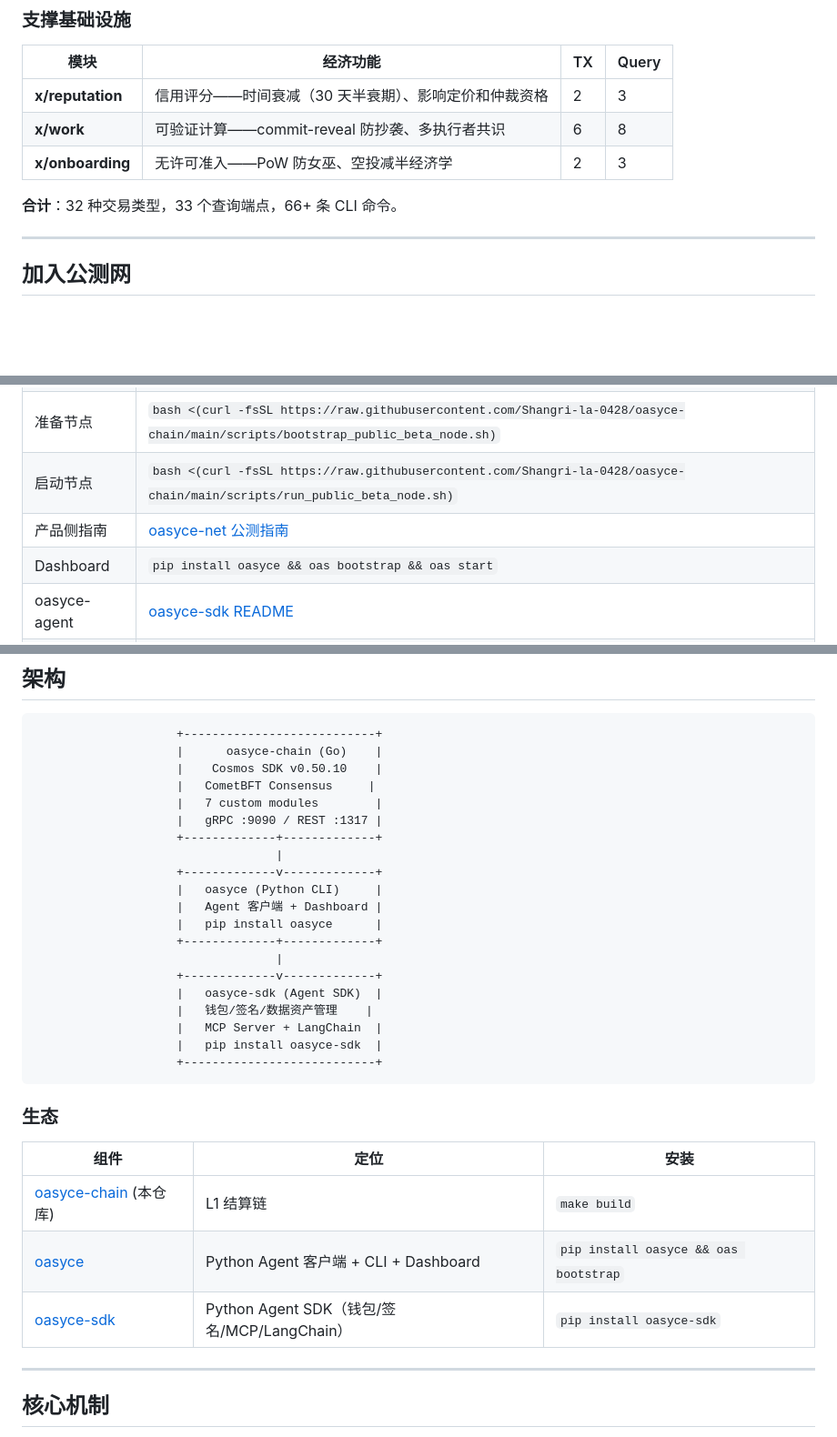
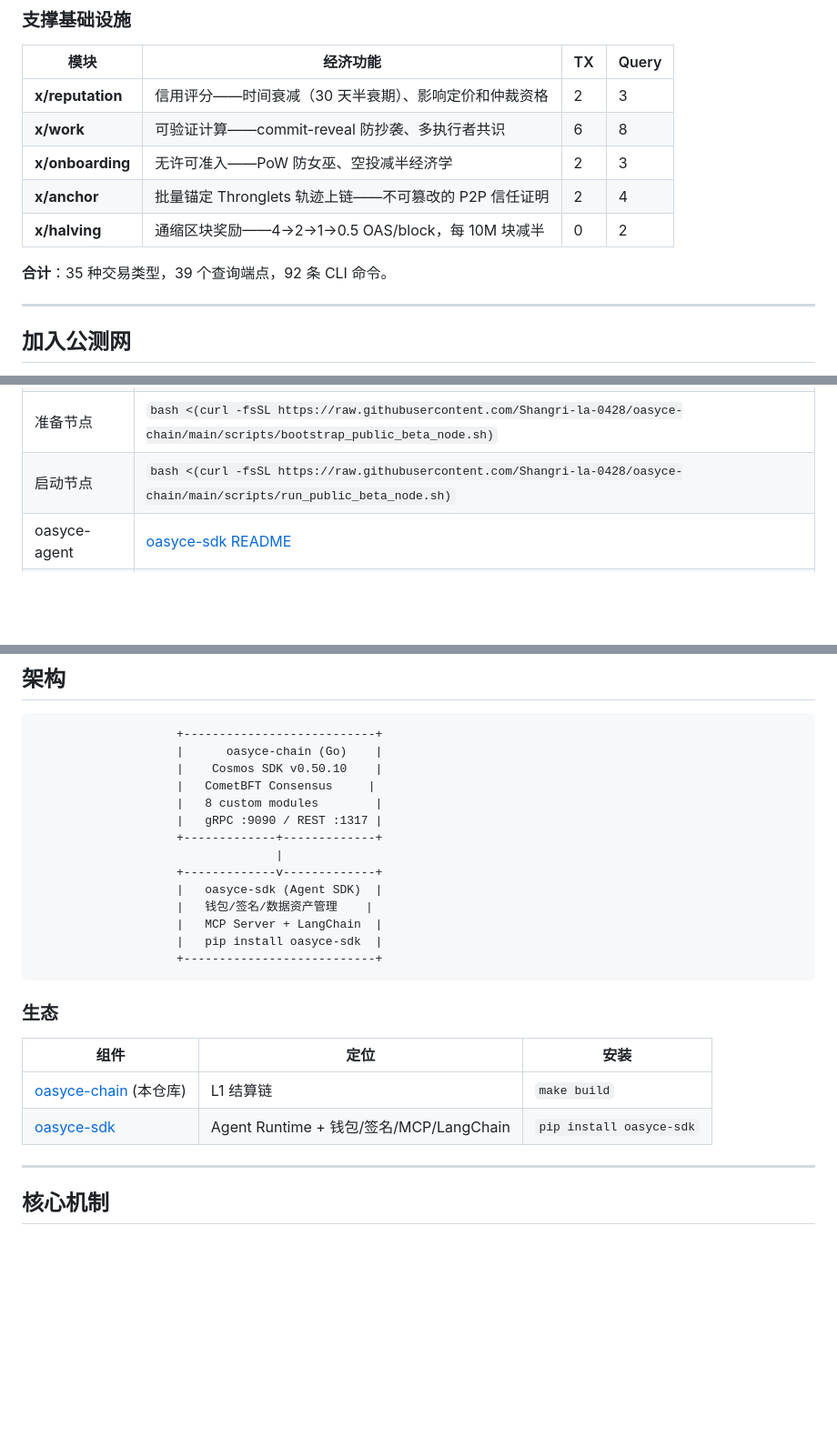
Before and after one commit to Shangri-la-0428/oasyce-chain, a Markdown page: README.md, 3 parts joined by grey strips. Shown at 91% size. GitHub-like rendering; blank space fills up the shorter version.

Commit message:
docs: update README — 8 modules, remove oasyce-net references
- Added x/anchor and x/halving to module tables
- Stats: 35 TX, 39 queries, 92 CLI, 278 tests
- Removed dead oasyce-net links from public beta table
- Architecture diagram: chain → sdk (removed net middle layer)
- Ecosystem table: chain + sdk only

Co-Authored-By: Claude Opus 4.6 <noreply@anthropic.com>

```diff
--- a/README.md
+++ b/README.md
@@ -47,8 +47,10 @@ Stripe / x402 / Tempo 解决了"怎么付钱"。Oasyce 解决的是"为什么付
 | **x/reputation** | 信用评分——时间衰减（30 天半衰期）、影响定价和仲裁资格 | 2 | 3 |
 | **x/work** | 可验证计算——commit-reveal 防抄袭、多执行者共识 | 6 | 8 |
 | **x/onboarding** | 无许可准入——PoW 防女巫、空投减半经济学 | 2 | 3 |
+| **x/anchor** | 批量锚定 Thronglets 轨迹上链——不可篡改的 P2P 信任证明 | 2 | 4 |
+| **x/halving** | 通缩区块奖励——4→2→1→0.5 OAS/block，每 10M 块减半 | 0 | 2 |
 
-**合计**：32 种交易类型，33 个查询端点，66+ 条 CLI 命令。
+**合计**：35 种交易类型，39 个查询端点，92 条 CLI 命令。
 
 ---
 
@@ -73,8 +75,6 @@ Oasyce Testnet-1 现已上线。
 | Windows 账户 | `Invoke-WebRequest .../bootstrap_public_beta_account.ps1 -OutFile bootstrap_public_beta_account.ps1` |
 | 准备节点 | `bash <(curl -fsSL https://raw.githubusercontent.com/Shangri-la-0428/oasyce-chain/main/scripts/bootstrap_public_beta_node.sh)` |
 | 启动节点 | `bash <(curl -fsSL https://raw.githubusercontent.com/Shangri-la-0428/oasyce-chain/main/scripts/run_public_beta_node.sh)` |
-| 产品侧指南 | [oasyce-net 公测指南](https://github.com/Shangri-la-0428/oasyce-net/blob/main/docs/public-testnet-guide.md) |
-| Dashboard | `pip install oasyce && oas bootstrap && oas start` |
 | oasyce-agent | [oasyce-sdk README](https://github.com/Shangri-la-0428/oasyce-sdk/blob/main/README.md) |
 | API Reference | [chain.oasyce.com/docs.html](https://chain.oasyce.com/docs.html) |
 | Validator Guide | [docs/VALIDATOR_SETUP.md](https://github.com/Shangri-la-0428/oasyce-chain/blob/main/docs/VALIDATOR_SETUP.md) |
@@ -266,14 +266,8 @@ oasyced query reputation leaderboard --output json
                     |      oasyce-chain (Go)    |
                     |    Cosmos SDK v0.50.10    |
                     |   CometBFT Consensus     |
-                    |   7 custom modules        |
+                    |   8 custom modules        |
                     |   gRPC :9090 / REST :1317 |
-                    +-------------+-------------+
-                                  |
-                    +-------------v-------------+
-                    |   oasyce (Python CLI)     |
-                    |   Agent 客户端 + Dashboard |
-                    |   pip install oasyce      |
                     +-------------+-------------+
                                   |
                     +-------------v-------------+
@@ -289,8 +283,7 @@ oasyced query reputation leaderboard --output json
 | 组件 | 定位 | 安装 |
 |------|------|------|
 | [oasyce-chain](https://github.com/Shangri-la-0428/oasyce-chain) (本仓库) | L1 结算链 | `make build` |
-| [oasyce](https://github.com/Shangri-la-0428/oasyce-net) | Python Agent 客户端 + CLI + Dashboard | `pip install oasyce && oas bootstrap` |
-| [oasyce-sdk](https://github.com/Shangri-la-0428/oasyce-sdk) | Python Agent SDK（钱包/签名/MCP/LangChain） | `pip install oasyce-sdk` |
+| [oasyce-sdk](https://github.com/Shangri-la-0428/oasyce-sdk) | Agent Runtime + 钱包/签名/MCP/LangChain | `pip install oasyce-sdk` |
 
 ---
 
```
Also changed, not shown: other parts of README.md (+1 -1 lines).
